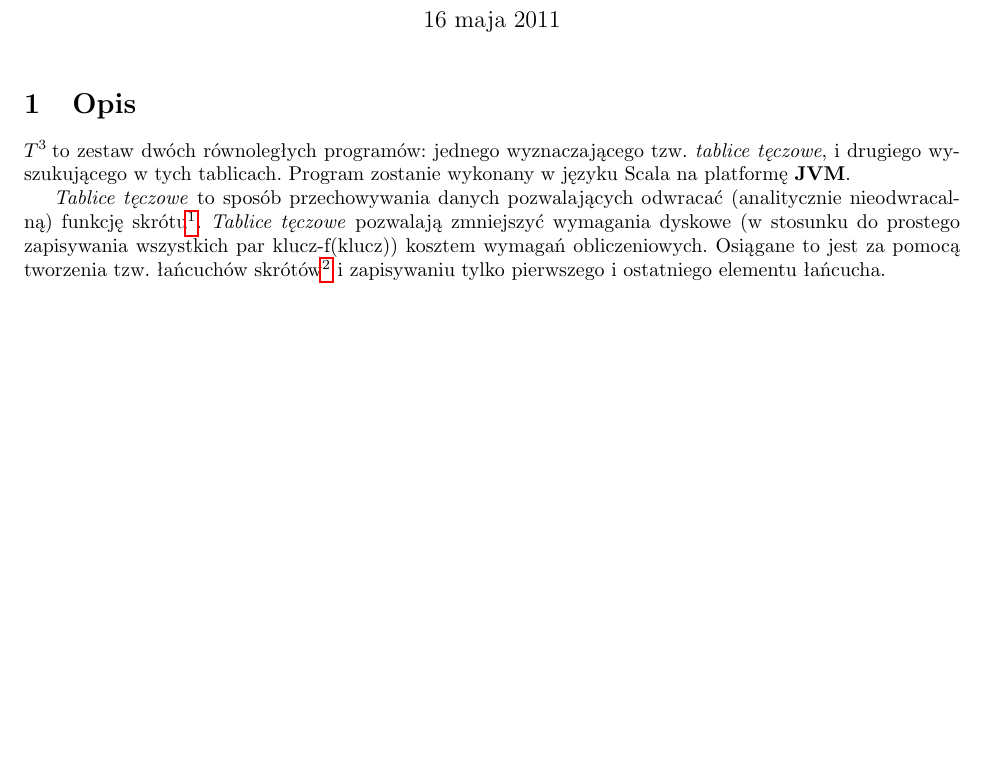
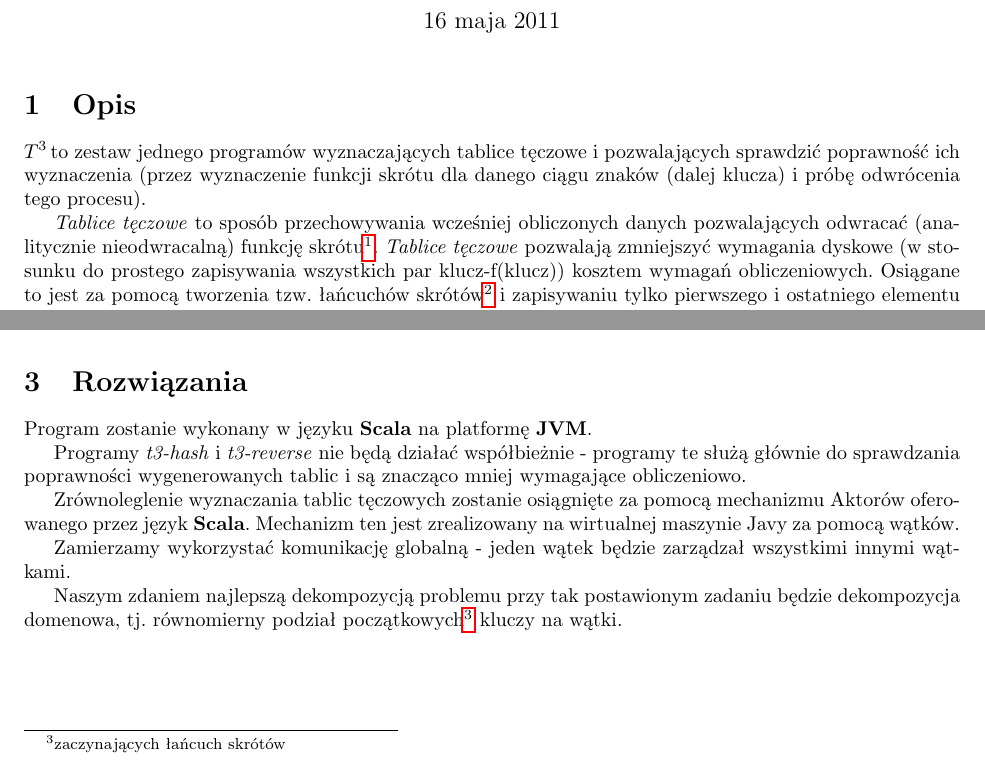
Before and after one commit to barnaba/t3, a LaTeX document (specyfikacja.tex): part of page 1 of 2 before the commit and two parts of pages 1 and 2 of 2 after it, the two joined at a grey line, cut so that both start at the same text, the shorter picture padded with empty space. Compiled offline with pdfLaTeX.

Commit message:
propozycja rozwiązań

```diff
--- a/specyfikacja.tex
+++ b/specyfikacja.tex
@@ -17,23 +17,16 @@
 \begin{document}
 
 \sloppy
-\pagestyle{fancy}
-\lhead{\rightmark}
-\rhead{\leftmark}
-\cfoot{\thepage}
-\headsep = 1.5cm
-\renewcommand{\headrulewidth}{0.4pt}
-\renewcommand{\footrulewidth}{0.4pt}
+
 \newcommand{\ttt}{$T^3\:$}
 
 \title{\ttt - Twórca Tablic Tęczowych}
 \author{Bartosz Pieńkowski, Barnaba Turek}
 \maketitle
 \section{Opis}
-\ttt to zestaw dwóch równoległych programów: jednego wyznaczającego tzw. \emph{tablice tęczowe}, i~drugiego wyszukującego w~tych tablicach.
-Program zostanie wykonany w~języku Scala na platformę \textbf{JVM}.
+\ttt to zestaw jednego programów wyznaczających tablice tęczowe i~pozwalających sprawdzić poprawność ich wyznaczenia (przez wyznaczenie funkcji skrótu dla danego ciągu znaków (dalej klucza) i~próbę odwrócenia tego procesu).
 
-\emph{Tablice tęczowe} to sposób przechowywania danych pozwalających odwracać (analitycznie nieodwracalną) funkcję skrótu\footnote{inaczej kryptograficzną funkcję mieszającą, ang. \emph{hash function}}.
+\emph{Tablice tęczowe} to sposób przechowywania wcześniej obliczonych danych pozwalających odwracać (analitycznie nieodwracalną) funkcję skrótu\footnote{inaczej kryptograficzną funkcję mieszającą, ang. \emph{hash function}}.
 \emph{Tablice tęczowe} pozwalają zmniejszyć wymagania dyskowe (w~stosunku do prostego zapisywania wszystkich par klucz\dywiz f(klucz)) kosztem wymagań obliczeniowych.
 Osiągane to jest za pomocą tworzenia tzw. łańcuchów skrótów\footnote{ang. \emph{hash chaining}} i~zapisywaniu tylko pierwszego i~ostatniego elementu łańcucha.
 
@@ -87,4 +80,16 @@ Jeżeli program nie znajdzie klucza pasującego do zadanej wartości funkcji skr
 
 Jeżeli działanie programu zakończy się sukcesem, program wypisze znaleziony klucz. Poprawność znalezionego klucza będzie można sprawdzić korzystając z~programu \emph{t3-hash}.
 
+\section{Rozwiązania}
+Program zostanie wykonany w~języku \textbf{Scala} na platformę \textbf{JVM}.
+
+Programy \emph{t3-hash} i~\emph{t3-reverse} nie będą działać współbieżnie - programy te służą głównie do sprawdzania poprawności wygenerowanych tablic i~są znacząco mniej wymagające obliczeniowo.
+
+Zrównoleglenie wyznaczania tablic tęczowych zostanie osiągnięte za pomocą mechanizmu Aktorów oferowanego przez język \textbf{Scala}.
+Mechanizm ten jest zrealizowany na wirtualnej maszynie Javy za pomocą wątków.
+
+Zamierzamy wykorzystać komunikację globalną - jeden wątek będzie zarządzał wszystkimi innymi wątkami.
+
+Naszym zdaniem najlepszą dekompozycją problemu przy tak postawionym zadaniu będzie dekompozycja domenowa, tj. równomierny podział początkowych\footnote{zaczynających łańcuch skrótów} kluczy na wątki.
+
 \end{document}
```
Also changed, not shown: specyfikacja.pdf.
